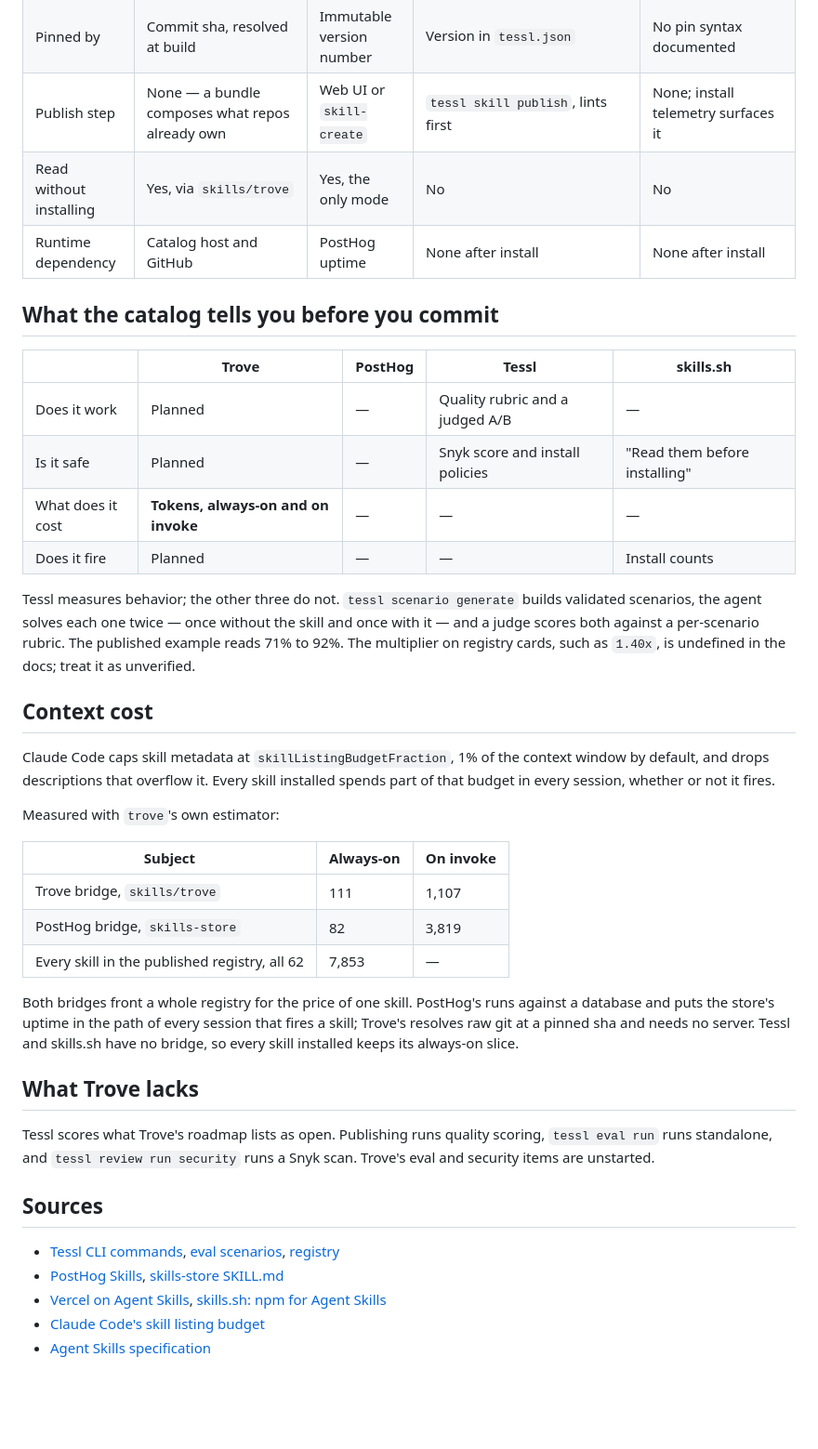
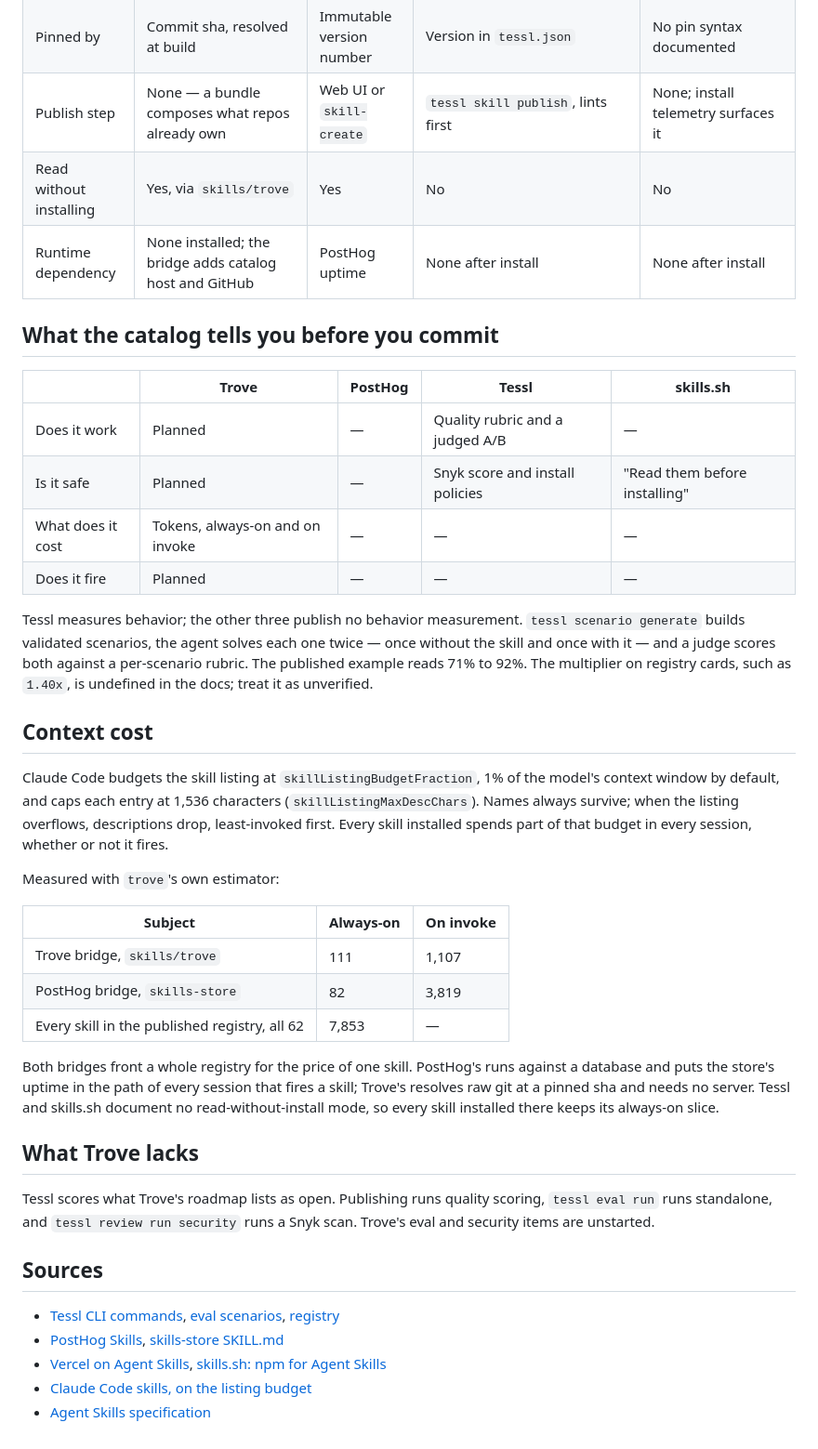
Before and after one commit to tslateman/trove, a Markdown page: docs/landscape.md, the part around the change. Shown at 93% size. Drawn GitHub-style; blank space fills up the shorter version.

Commit message:
docs: Correct two cells and cite the budget from Anthropic
The runtime-dependency row read the bridge's cost as Trove's; an installed
plugin depends on nothing. Install counts answered "does it fire", which
they never measured.

The listing budget rested on a third-party blog. Anthropic's own docs carry
it, along with detail the blog lacked: names always survive, descriptions
drop least-invoked first, and each entry caps at 1,536 characters.

Bound the claims about other products to what their docs publish.

```diff
--- a/docs/landscape.md
+++ b/docs/landscape.md
@@ -21,19 +21,19 @@ records what each one does and what each one measures.
 | Lands at                | Claude Code's plugin directory                              | Nowhere                  | `.tessl/plugins/` or `~/.tessl/`           | `.claude/skills/`, project or global |
 | Pinned by               | Commit sha, resolved at build                               | Immutable version number | Version in `tessl.json`                    | No pin syntax documented             |
 | Publish step            | None — a bundle composes what repos already own             | Web UI or `skill-create` | `tessl skill publish`, lints first         | None; install telemetry surfaces it  |
-| Read without installing | Yes, via `skills/trove`                                     | Yes, the only mode       | No                                         | No                                   |
-| Runtime dependency      | Catalog host and GitHub                                     | PostHog uptime           | None after install                         | None after install                   |
+| Read without installing | Yes, via `skills/trove`                                     | Yes                      | No                                         | No                                   |
+| Runtime dependency      | None installed; the bridge adds catalog host and GitHub     | PostHog uptime           | None after install                         | None after install                   |
 
 ## What the catalog tells you before you commit
 
-|                   | Trove                               | PostHog | Tessl                           | skills.sh                     |
-| ----------------- | ----------------------------------- | ------- | ------------------------------- | ----------------------------- |
-| Does it work      | Planned                             | —       | Quality rubric and a judged A/B | —                             |
-| Is it safe        | Planned                             | —       | Snyk score and install policies | "Read them before installing" |
-| What does it cost | **Tokens, always-on and on invoke** | —       | —                               | —                             |
-| Does it fire      | Planned                             | —       | —                               | Install counts                |
+|                   | Trove                           | PostHog | Tessl                           | skills.sh                     |
+| ----------------- | ------------------------------- | ------- | ------------------------------- | ----------------------------- |
+| Does it work      | Planned                         | —       | Quality rubric and a judged A/B | —                             |
+| Is it safe        | Planned                         | —       | Snyk score and install policies | "Read them before installing" |
+| What does it cost | Tokens, always-on and on invoke | —       | —                               | —                             |
+| Does it fire      | Planned                         | —       | —                               | —                             |
 
-Tessl measures behavior; the other three do not.
+Tessl measures behavior; the other three publish no behavior measurement.
 `tessl scenario generate` builds validated scenarios, the agent solves each one
 twice — once without the skill and once with it — and a judge scores both
 against a per-scenario rubric. The published example reads 71% to 92%. The
@@ -42,9 +42,11 @@ it as unverified.
 
 ## Context cost
 
-Claude Code caps skill metadata at `skillListingBudgetFraction`, 1% of the
-context window by default, and drops descriptions that overflow it. Every skill
-installed spends part of that budget in every session, whether or not it fires.
+Claude Code budgets the skill listing at `skillListingBudgetFraction`, 1% of
+the model's context window by default, and caps each entry at 1,536 characters
+(`skillListingMaxDescChars`). Names always survive; when the listing overflows,
+descriptions drop, least-invoked first. Every skill installed spends part of
+that budget in every session, whether or not it fires.
 
 Measured with `trove`'s own estimator:
 
@@ -57,8 +59,8 @@ Measured with `trove`'s own estimator:
 Both bridges front a whole registry for the price of one skill. PostHog's runs
 against a database and puts the store's uptime in the path of every session that
 fires a skill; Trove's resolves raw git at a pinned sha and needs no server.
-Tessl and skills.sh have no bridge, so every skill installed keeps its always-on
-slice.
+Tessl and skills.sh document no read-without-install mode, so every skill
+installed there keeps its always-on slice.
 
 ## What Trove lacks
 
@@ -75,5 +77,5 @@ scan. Trove's eval and security items are unstarted.
   [skills-store SKILL.md](https://github.com/PostHog/ai-plugin/blob/main/skills/skills-store/SKILL.md)
 - [Vercel on Agent Skills](https://vercel.com/kb/guide/agent-skills-creating-installing-and-sharing-reusable-agent-context),
   [skills.sh: npm for Agent Skills](https://dev.to/stevengonsalvez/skillssh-npm-for-agent-skills-35jc)
-- [Claude Code's skill listing budget](https://claudefa.st/blog/guide/mechanics/skill-listing-budget)
+- [Claude Code skills, on the listing budget](https://code.claude.com/docs/en/skills)
 - [Agent Skills specification](https://agentskills.io/specification)
```
